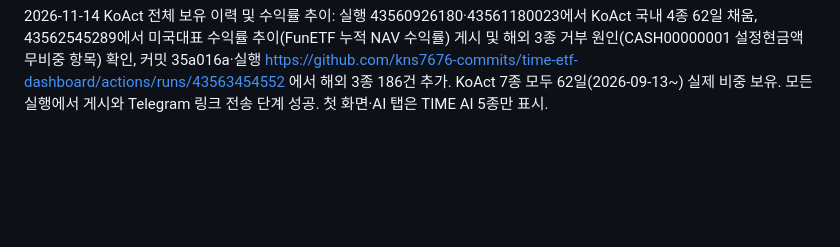
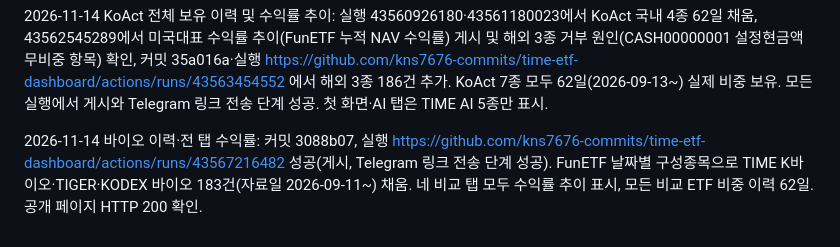
Before and after one commit to kns7676-commits/time-etf-dashboard, a Markdown page: MIGRATION-STATUS.md, the part around the change. GitHub-like rendering; blank space fills up the shorter version.

Commit message:
Record bio history and return trend deployment
Co-Authored-By: Claude Opus 5.5 <noreply@anthropic.com>

```diff
--- a/MIGRATION-STATUS.md
+++ b/MIGRATION-STATUS.md
@@ -32,3 +32,5 @@
 2026-11-14 비교 그래프 통합: 커밋 2a11643, 실행 https://github.com/kns7676-commits/time-etf-dashboard/actions/runs/43559755854 성공(테스트 105개, 네 비교 수집, 게시, Telegram 링크 전송 단계 성공). 비교 탭의 흐린 선 ETF별 그래프 제거, 선택 종목 그래프 하나에 ETF별 비중·주가(오른쪽 축)·비중 조정 세로선·▲▼·자동 흐름 표시. AI 탭 그래프는 유지하고 주가 설명만 접힘. 공개 페이지 HTTP 200, 주가 연결 종목 수 바이오 16·미국대표 91·KOSPI 92·KOSDAQ 82, AI 탭 접힌 주가 설명 5개 확인.
 
 2026-11-14 KoAct 전체 보유 이력 및 수익률 추이: 실행 43560926180·43561180023에서 KoAct 국내 4종 62일 채움, 43562545289에서 미국대표 수익률 추이(FunETF 누적 NAV 수익률) 게시 및 해외 3종 거부 원인(CASH00000001 설정현금액 무비중 항목) 확인, 커밋 35a016a·실행 https://github.com/kns7676-commits/time-etf-dashboard/actions/runs/43563454552 에서 해외 3종 186건 추가. KoAct 7종 모두 62일(2026-09-13~) 실제 비중 보유. 모든 실행에서 게시와 Telegram 링크 전송 단계 성공. 첫 화면·AI 탭은 TIME AI 5종만 표시.
+
+2026-11-14 바이오 이력·전 탭 수익률: 커밋 3088b07, 실행 https://github.com/kns7676-commits/time-etf-dashboard/actions/runs/43567216482 성공(게시, Telegram 링크 전송 단계 성공). FunETF 날짜별 구성종목으로 TIME K바이오·TIGER·KODEX 바이오 183건(자료일 2026-09-11~) 채움. 네 비교 탭 모두 수익률 추이 표시, 모든 비교 ETF 비중 이력 62일. 공개 페이지 HTTP 200 확인.
```
